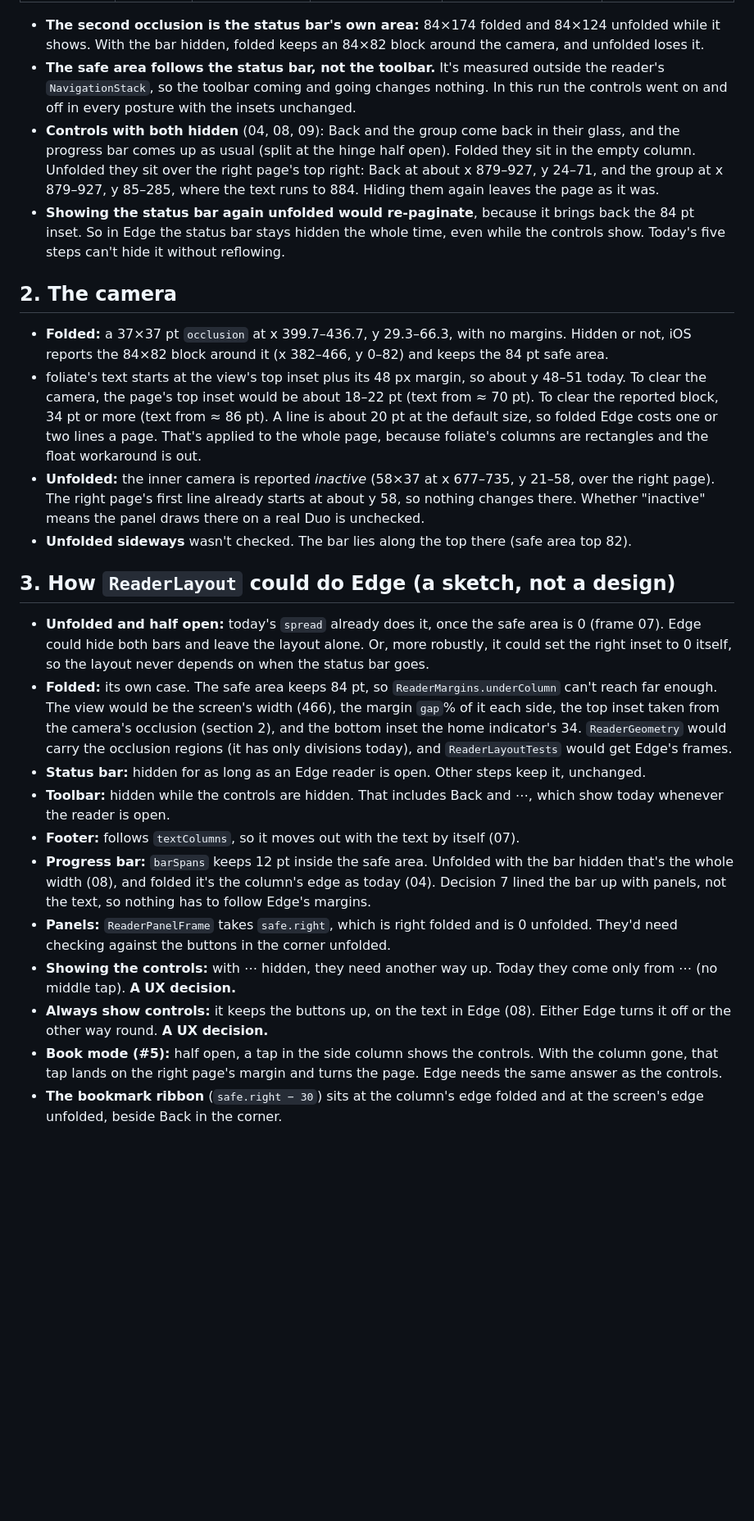
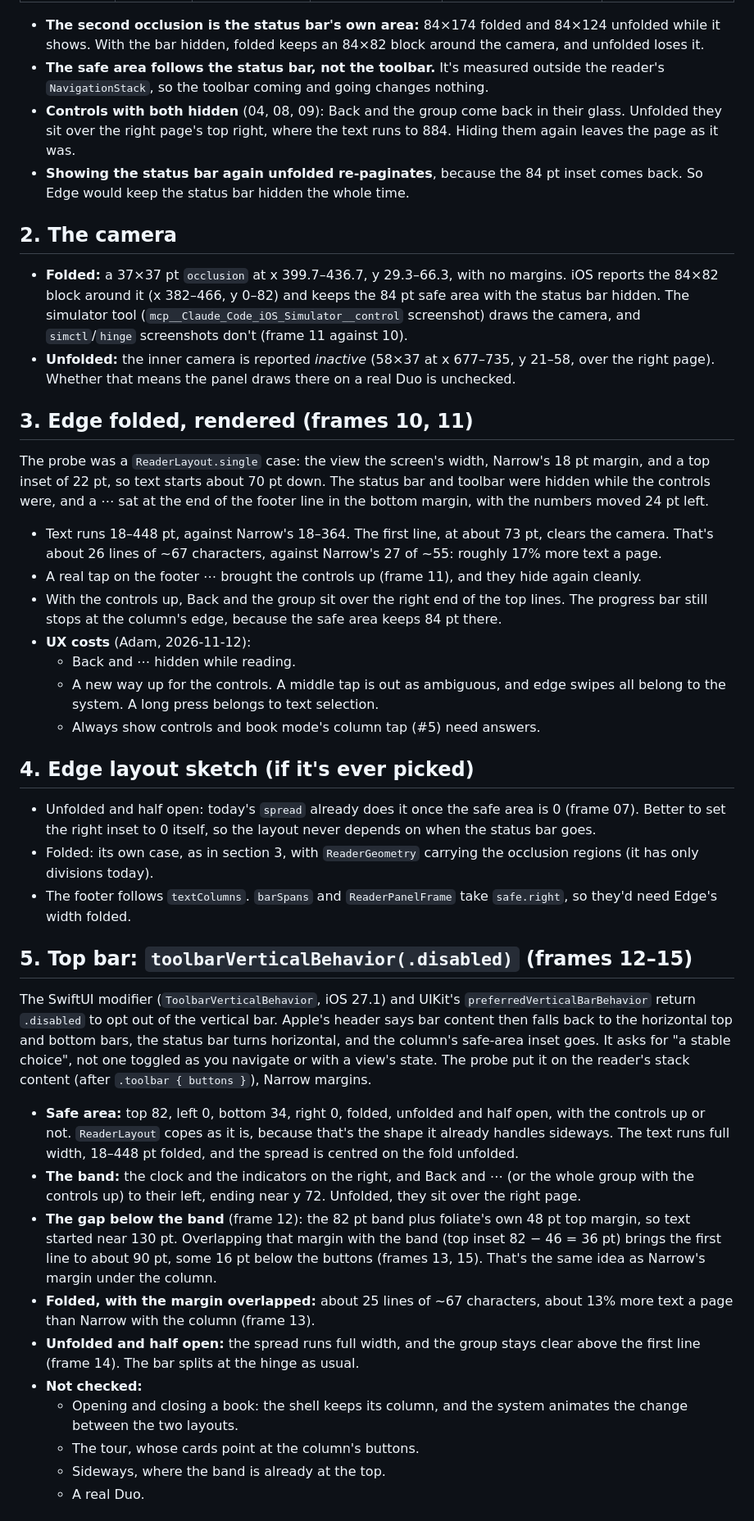
Before and after one commit to jiannazzone/Octavo-OPDS-Reader, a Markdown page: docs/notes/edge-margin.md, the part around one of its changes. Shown at 82% size. GitHub-like rendering; blank space fills up the shorter version.

```diff
--- a/docs/notes/edge-margin.md
+++ b/docs/notes/edge-margin.md
@@ -31,27 +34,45 @@ The safe area comes from the remote's state file (`ReaderGeometry.safeArea`, via
 | Half open | both | 0, 0, 34, **0** | 0, 0 | as above; the hinge's division active | empty; controls in 09 |
 
 - **The second occlusion is the status bar's own area:** 84×174 folded and 84×124 unfolded while it shows. With the bar hidden, folded keeps an 84×82 block around the camera, and unfolded loses it.
-- **The safe area follows the status bar, not the toolbar.** It's measured outside the reader's `NavigationStack`, so the toolbar coming and going changes nothing. In this run the controls went on and off in every posture with the insets unchanged.
-- **Controls with both hidden** (04, 08, 09): Back and the group come back in their glass, and the progress bar comes up as usual (split at the hinge half open). Folded they sit in the empty column. Unfolded they sit over the right page's top right: Back at about x 879–927, y 24–71, and the group at x 879–927, y 85–285, where the text runs to 884. Hiding them again leaves the page as it was.
-- **Showing the status bar again unfolded would re-paginate**, because it brings back the 84 pt inset. So in Edge the status bar stays hidden the whole time, even while the controls show. Today's five steps can't hide it without reflowing.
+- **The safe area follows the status bar, not the toolbar.** It's measured outside the reader's `NavigationStack`, so the toolbar coming and going changes nothing.
+- **Controls with both hidden** (04, 08, 09): Back and the group come back in their glass. Unfolded they sit over the right page's top right, where the text runs to 884. Hiding them again leaves the page as it was.
+- **Showing the status bar again unfolded re-paginates**, because the 84 pt inset comes back. So Edge would keep the status bar hidden the whole time.
 
 ## 2. The camera
 
-- **Folded:** a 37×37 pt `occlusion` at x 399.7–436.7, y 29.3–66.3, with no margins. Hidden or not, iOS reports the 84×82 block around it (x 382–466, y 0–82) and keeps the 84 pt safe area.
-- foliate's text starts at the view's top inset plus its 48 px margin, so about y 48–51 today. To clear the camera, the page's top inset would be about 18–22 pt (text from ≈ 70 pt). To clear the reported block, 34 pt or more (text from ≈ 86 pt). A line is about 20 pt at the default size, so folded Edge costs one or two lines a page. That's applied to the whole page, because foliate's columns are rectangles and the float workaround is out.
-- **Unfolded:** the inner camera is reported *inactive* (58×37 at x 677–735, y 21–58, over the right page). The right page's first line already starts at about y 58, so nothing changes there. Whether "inactive" means the panel draws there on a real Duo is unchecked.
-- **Unfolded sideways** wasn't checked. The bar lies along the top there (safe area top 82).
+- **Folded:** a 37×37 pt `occlusion` at x 399.7–436.7, y 29.3–66.3, with no margins. iOS reports the 84×82 block around it (x 382–466, y 0–82) and keeps the 84 pt safe area with the status bar hidden. The simulator tool (`mcp__Claude_Code_iOS_Simulator__control` screenshot) draws the camera, and `simctl`/`hinge` screenshots don't (frame 11 against 10).
+- **Unfolded:** the inner camera is reported *inactive* (58×37 at x 677–735, y 21–58, over the right page). Whether that means the panel draws there on a real Duo is unchecked.
 
-## 3. How `ReaderLayout` could do Edge (a sketch, not a design)
+## 3. Edge folded, rendered (frames 10, 11)
 
-- **Unfolded and half open:** today's `spread` already does it, once the safe area is 0 (frame 07). Edge could hide both bars and leave the layout alone. Or, more robustly, it could set the right inset to 0 itself, so the layout never depends on when the status bar goes.
-- **Folded:** its own case. The safe area keeps 84 pt, so `ReaderMargins.underColumn` can't reach far enough. The view would be the screen's width (466), the margin `gap`% of it each side, the top inset taken from the camera's occlusion (section 2), and the bottom inset the home indicator's 34. `ReaderGeometry` would carry the occlusion regions (it has only divisions today), and `ReaderLayoutTests` would get Edge's frames.
-- **Status bar:** hidden for as long as an Edge reader is open. Other steps keep it, unchanged.
-- **Toolbar:** hidden while the controls are hidden. That includes Back and ⋯, which show today whenever the reader is open.
-- **Footer:** follows `textColumns`, so it moves out with the text by itself (07).
-- **Progress bar:** `barSpans` keeps 12 pt inside the safe area. Unfolded with the bar hidden that's the whole width (08), and folded it's the column's edge as today (04). Decision 7 lined the bar up with panels, not the text, so nothing has to follow Edge's margins.
-- **Panels:** `ReaderPanelFrame` takes `safe.right`, which is right folded and is 0 unfolded. They'd need checking against the buttons in the corner unfolded.
-- **Showing the controls:** with ⋯ hidden, they need another way up. Today they come only from ⋯ (no middle tap). **A UX decision.**
-- **Always show controls:** it keeps the buttons up, on the text in Edge (08). Either Edge turns it off or the other way round. **A UX decision.**
-- **Book mode (#5):** half open, a tap in the side column shows the controls. With the column gone, that tap lands on the right page's margin and turns the page. Edge needs the same answer as the controls.
-- **The bookmark ribbon** (`safe.right − 30`) sits at the column's edge folded and at the screen's edge unfolded, beside Back in the corner.
+The probe was a `ReaderLayout.single` case: the view the screen's width, Narrow's 18 pt margin, and a top inset of 22 pt, so text starts about 70 pt down. The status bar and toolbar were hidden while the controls were, and a ⋯ sat at the end of the footer line in the bottom margin, with the numbers moved 24 pt left.
+
+- Text runs 18–448 pt, against Narrow's 18–364. The first line, at about 73 pt, clears the camera. That's about 26 lines of ~67 characters, against Narrow's 27 of ~55: roughly 17% more text a page.
+- A real tap on the footer ⋯ brought the controls up (frame 11), and they hide again cleanly.
+- With the controls up, Back and the group sit over the right end of the top lines. The progress bar still stops at the column's edge, because the safe area keeps 84 pt there.
+- **UX costs** (Adam, 2026-11-12):
+  - Back and ⋯ hidden while reading.
+  - A new way up for the controls. A middle tap is out as ambiguous, and edge swipes all belong to the system. A long press belongs to text selection.
+  - Always show controls and book mode's column tap (#5) need answers.
+
+## 4. Edge layout sketch (if it's ever picked)
+
+- Unfolded and half open: today's `spread` already does it once the safe area is 0 (frame 07). Better to set the right inset to 0 itself, so the layout never depends on when the status bar goes.
+- Folded: its own case, as in section 3, with `ReaderGeometry` carrying the occlusion regions (it has only divisions today).
+- The footer follows `textColumns`. `barSpans` and `ReaderPanelFrame` take `safe.right`, so they'd need Edge's width folded.
+
+## 5. Top bar: `toolbarVerticalBehavior(.disabled)` (frames 12–15)
+
+The SwiftUI modifier (`ToolbarVerticalBehavior`, iOS 27.1) and UIKit's `preferredVerticalBarBehavior` return `.disabled` to opt out of the vertical bar. Apple's header says bar content then falls back to the horizontal top and bottom bars, the status bar turns horizontal, and the column's safe-area inset goes. It asks for "a stable choice", not one toggled as you navigate or with a view's state. The probe put it on the reader's stack content (after `.toolbar { buttons }`), Narrow margins.
+
+- **Safe area:** top 82, left 0, bottom 34, right 0, folded, unfolded and half open, with the controls up or not. `ReaderLayout` copes as it is, because that's the shape it already handles sideways. The text runs full width, 18–448 pt folded, and the spread is centred on the fold unfolded.
+- **The band:** the clock and the indicators on the right, and Back and ⋯ (or the whole group with the controls up) to their left, ending near y 72. Unfolded, they sit over the right page.
+- **The gap below the band** (frame 12): the 82 pt band plus foliate's own 48 pt top margin, so text started near 130 pt. Overlapping that margin with the band (top inset 82 − 46 = 36 pt) brings the first line to about 90 pt, some 16 pt below the buttons (frames 13, 15). That's the same idea as Narrow's margin under the column.
+- **Folded, with the margin overlapped:** about 25 lines of ~67 characters, about 13% more text a page than Narrow with the column (frame 13).
+- **Unfolded and half open:** the spread runs full width, and the group stays clear above the first line (frame 14). The bar splits at the hinge as usual.
+- **Not checked:**
+  - Opening and closing a book: the shell keeps its column, and the system animates the change between the two layouts.
+  - The tour, whose cards point at the column's buttons.
+  - Sideways, where the band is already at the top.
+  - A real Duo.
+
```
Also changed, not shown: other parts of docs/notes/edge-margin.md (+22 -14 lines), docs/UI-IDEAS.md (+6 -0 lines), docs/notes/README.md (+1 -1 lines), docs/notes/edge-margin/10-folded-narrow-vs-edge.jpg (added), docs/notes/edge-margin/11-folded-edge-after-footer-tap.jpg (added), docs/notes/edge-margin/12-folded-narrow-vs-top-bar.jpg (added), docs/notes/edge-margin/13-folded-narrow-edge-top-bar-overlapped.jpg (added), docs/notes/edge-margin/14-half-open-top-bar-controls.jpg (added), docs/notes/edge-margin/15-unfolded-top-bar-overlapped.jpg (added).
